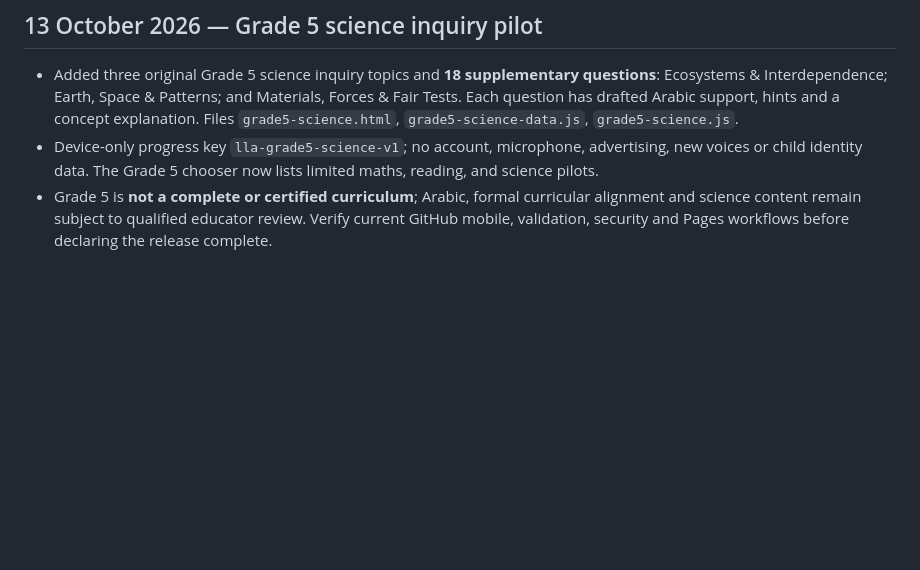
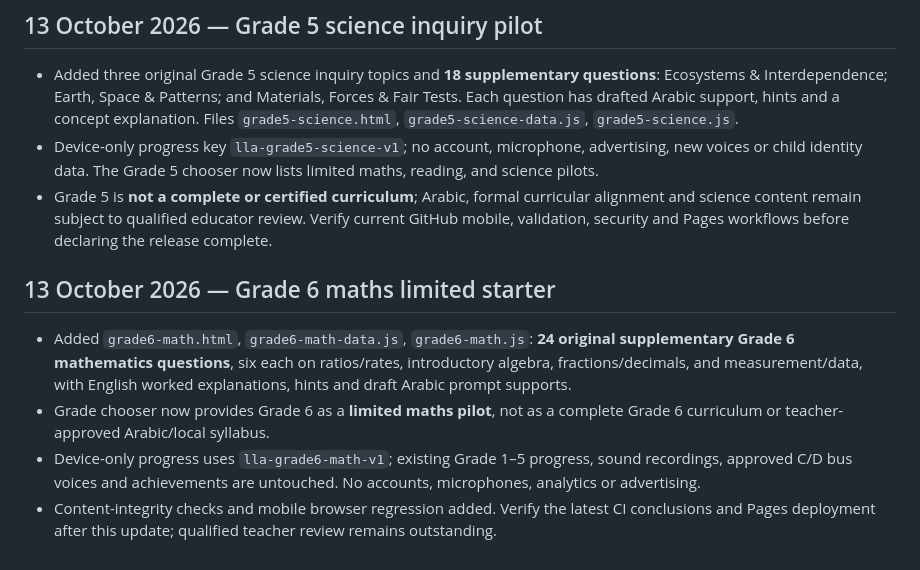
Before and after one commit to Rahman1388/little-learners-academy, a Markdown page: PROJECT-CONTINUITY.md, the part around the change. Rendered like a GitHub page; blank space fills up the shorter version.

Commit message:
Document Grade 6 limited maths pilot and remaining curriculum review

```diff
--- a/PROJECT-CONTINUITY.md
+++ b/PROJECT-CONTINUITY.md
@@ -129,3 +129,10 @@ Ask the assistant to inspect this file and live repository before making changes
 - Added three original Grade 5 science inquiry topics and **18 supplementary questions**: Ecosystems & Interdependence; Earth, Space & Patterns; and Materials, Forces & Fair Tests. Each question has drafted Arabic support, hints and a concept explanation. Files `grade5-science.html`, `grade5-science-data.js`, `grade5-science.js`.
 - Device-only progress key `lla-grade5-science-v1`; no account, microphone, advertising, new voices or child identity data. The Grade 5 chooser now lists limited maths, reading, and science pilots.
 - Grade 5 is **not a complete or certified curriculum**; Arabic, formal curricular alignment and science content remain subject to qualified educator review. Verify current GitHub mobile, validation, security and Pages workflows before declaring the release complete.
+
+## 13 October 2026 — Grade 6 maths limited starter
+
+- Added `grade6-math.html`, `grade6-math-data.js`, `grade6-math.js`: **24 original supplementary Grade 6 mathematics questions**, six each on ratios/rates, introductory algebra, fractions/decimals, and measurement/data, with English worked explanations, hints and draft Arabic prompt supports.
+- Grade chooser now provides Grade 6 as a **limited maths pilot**, not as a complete Grade 6 curriculum or teacher-approved Arabic/local syllabus.
+- Device-only progress uses `lla-grade6-math-v1`; existing Grade 1–5 progress, sound recordings, approved C/D bus voices and achievements are untouched. No accounts, microphones, analytics or advertising.
+- Content-integrity checks and mobile browser regression added. Verify the latest CI conclusions and Pages deployment after this update; qualified teacher review remains outstanding.
```
